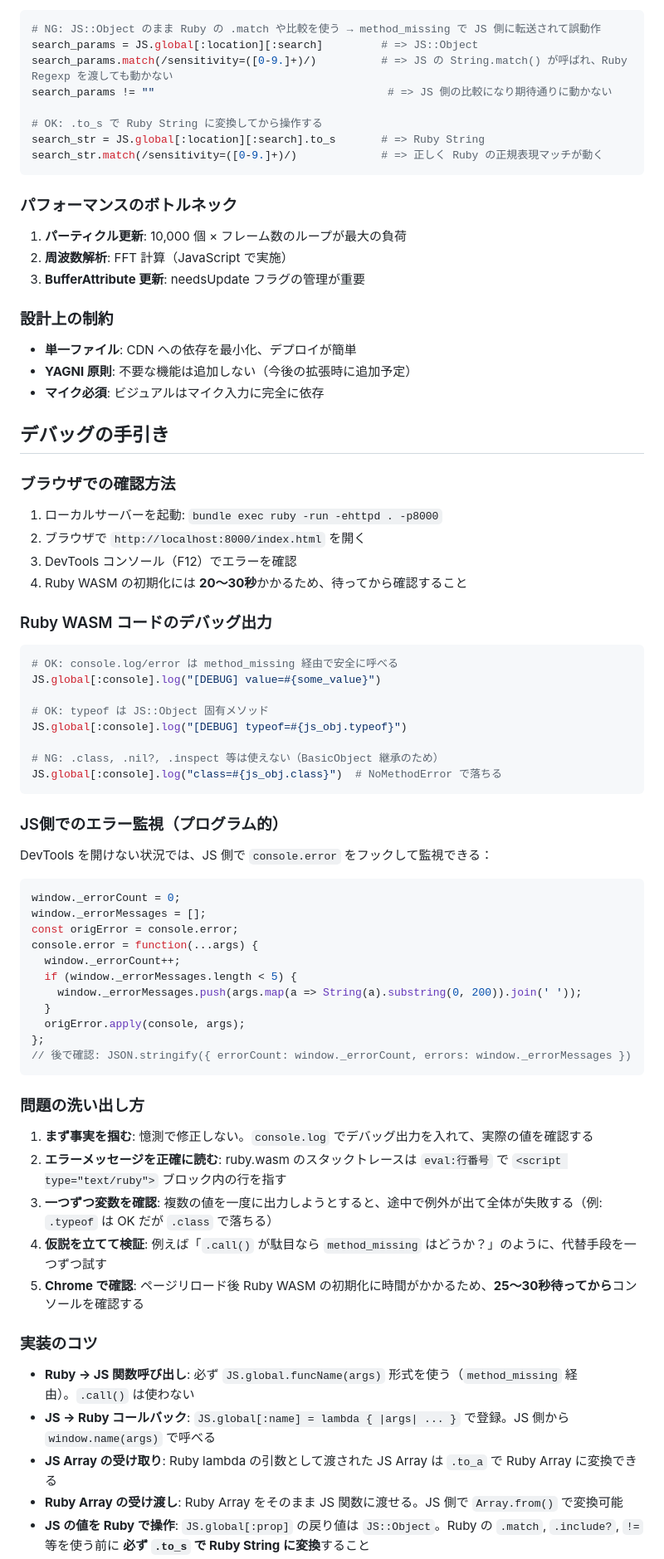
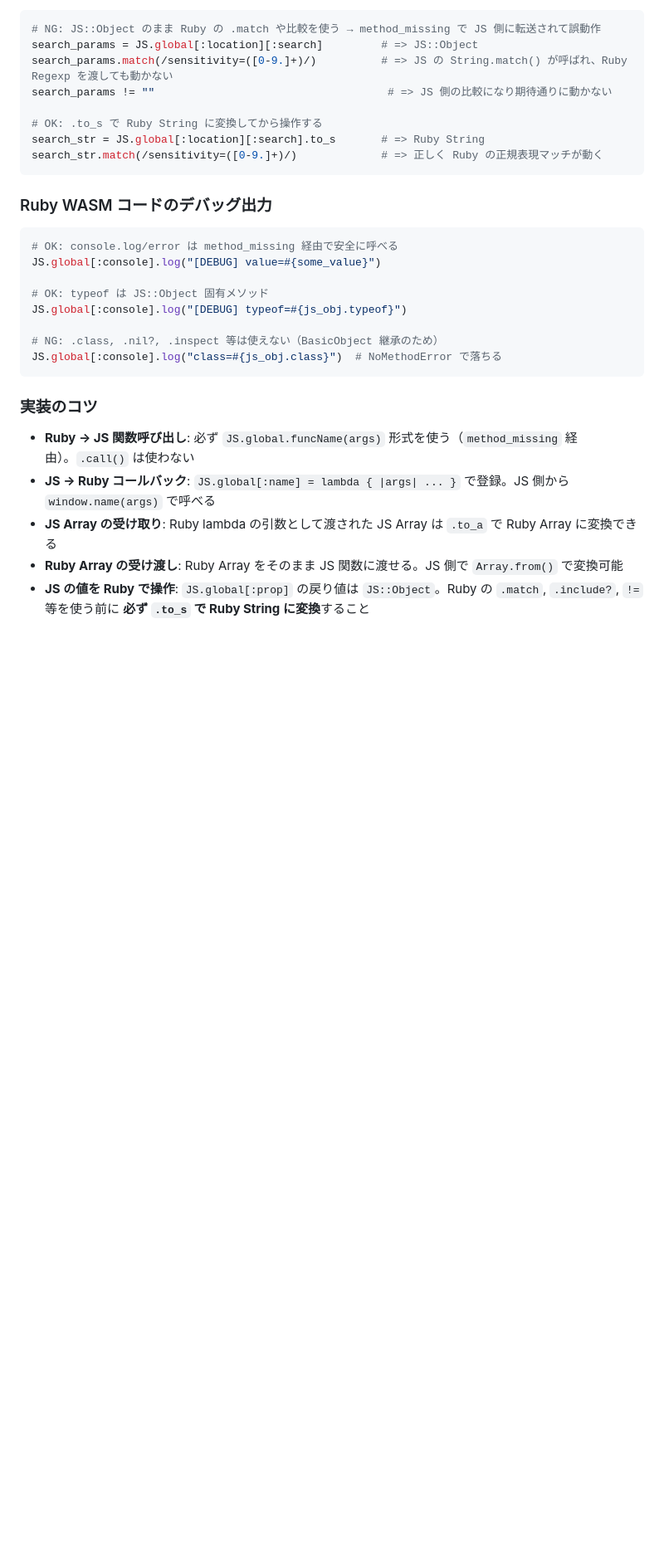
Before and after one commit to bash0C7/ruby_sound_visualizer, a Markdown page: CLAUDE.md, the part around one of its changes. Shown at 83% size. Rendered like a GitHub page; blank space fills up the shorter version.

````diff
--- a/CLAUDE.md
+++ b/CLAUDE.md
@@ -395,27 +373,6 @@ search_str = JS.global[:location][:search].to_s       # => Ruby String
 search_str.match(/sensitivity=([0-9.]+)/)             # => 正しく Ruby の正規表現マッチが動く
 ```
 
-### パフォーマンスのボトルネック
-
-1. **パーティクル更新**: 10,000 個 × フレーム数のループが最大の負荷
-2. **周波数解析**: FFT 計算（JavaScript で実施）
-3. **BufferAttribute 更新**: needsUpdate フラグの管理が重要
-
-### 設計上の制約
-
-- **単一ファイル**: CDN への依存を最小化、デプロイが簡単
-- **YAGNI 原則**: 不要な機能は追加しない（今後の拡張時に追加予定）
-- **マイク必須**: ビジュアルはマイク入力に完全に依存
-
-## デバッグの手引き
-
-### ブラウザでの確認方法
-
-1. ローカルサーバーを起動: `bundle exec ruby -run -ehttpd . -p8000`
-2. ブラウザで `http://localhost:8000/index.html` を開く
-3. DevTools コンソール（F12）でエラーを確認
-4. Ruby WASM の初期化には **20〜30秒**かかるため、待ってから確認すること
-
 ### Ruby WASM コードのデバッグ出力
 
 ```ruby
@@ -429,32 +386,6 @@ JS.global[:console].log("[DEBUG] typeof=#{js_obj.typeof}")
 JS.global[:console].log("class=#{js_obj.class}")  # NoMethodError で落ちる
 ```
 
-### JS側でのエラー監視（プログラム的）
-
-DevTools を開けない状況では、JS 側で `console.error` をフックして監視できる：
-
-```javascript
-window._errorCount = 0;
-window._errorMessages = [];
-const origError = console.error;
-console.error = function(...args) {
-  window._errorCount++;
-  if (window._errorMessages.length < 5) {
-    window._errorMessages.push(args.map(a => String(a).substring(0, 200)).join(' '));
-  }
-  origError.apply(console, args);
-};
-// 後で確認: JSON.stringify({ errorCount: window._errorCount, errors: window._errorMessages })
-```
-
-### 問題の洗い出し方
-
-1. **まず事実を掴む**: 憶測で修正しない。`console.log` でデバッグ出力を入れて、実際の値を確認する
-2. **エラーメッセージを正確に読む**: ruby.wasm のスタックトレースは `eval:行番号` で `<script type="text/ruby">` ブロック内の行を指す
-3. **一つずつ変数を確認**: 複数の値を一度に出力しようとすると、途中で例外が出て全体が失敗する（例: `.typeof` は OK だが `.class` で落ちる）
-4. **仮説を立てて検証**: 例えば「`.call()` が駄目なら `method_missing` はどうか？」のように、代替手段を一つずつ試す
-5. **Chrome で確認**: ページリロード後 Ruby WASM の初期化に時間がかかるため、**25〜30秒待ってから**コンソールを確認する
-
 ### 実装のコツ
 
 - **Ruby → JS 関数呼び出し**: 必ず `JS.global.funcName(args)` 形式を使う（`method_missing` 経由）。`.call()` は使わない
````
Also changed, not shown: other parts of CLAUDE.md (+74 -96 lines), 2 other files.
